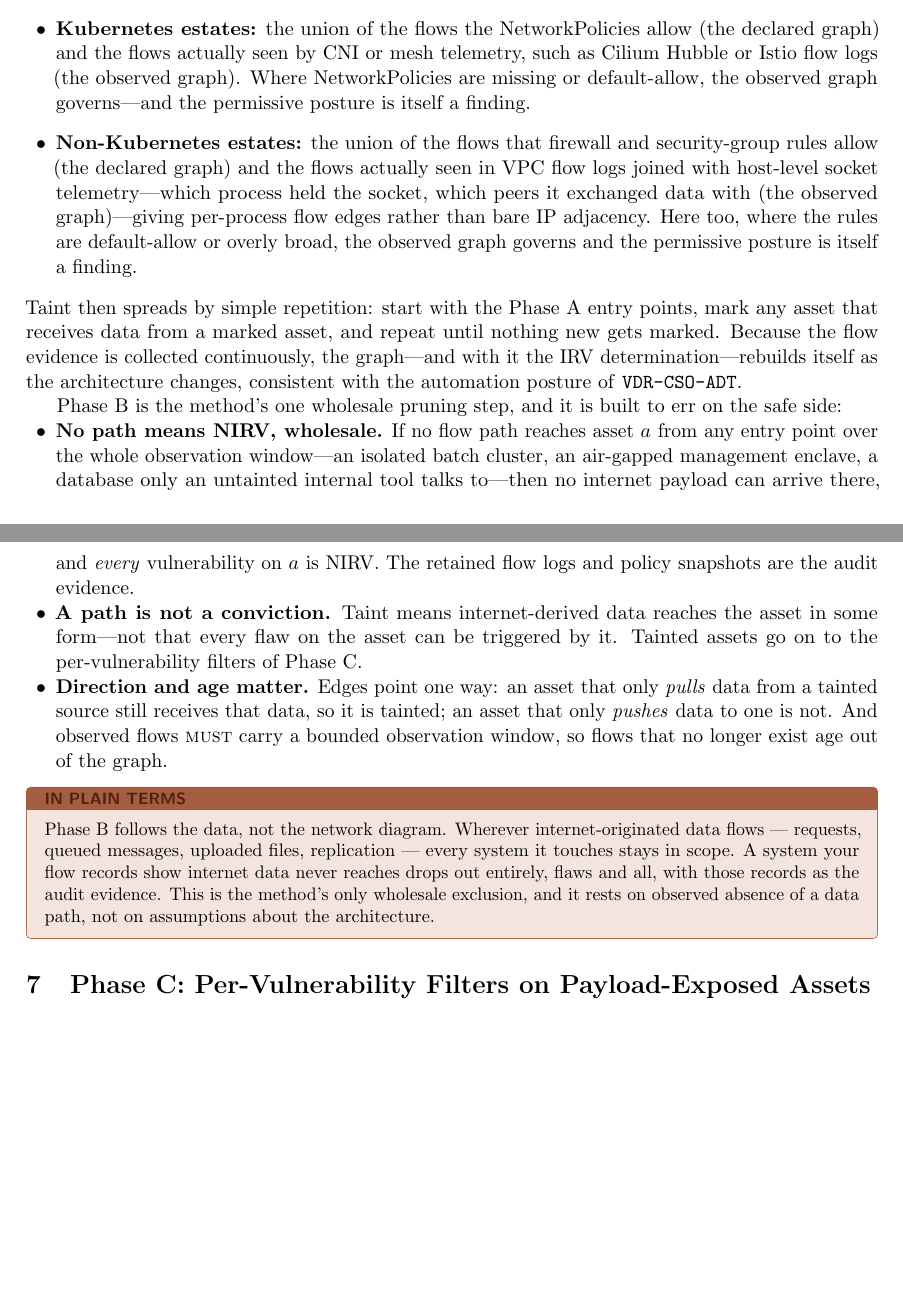
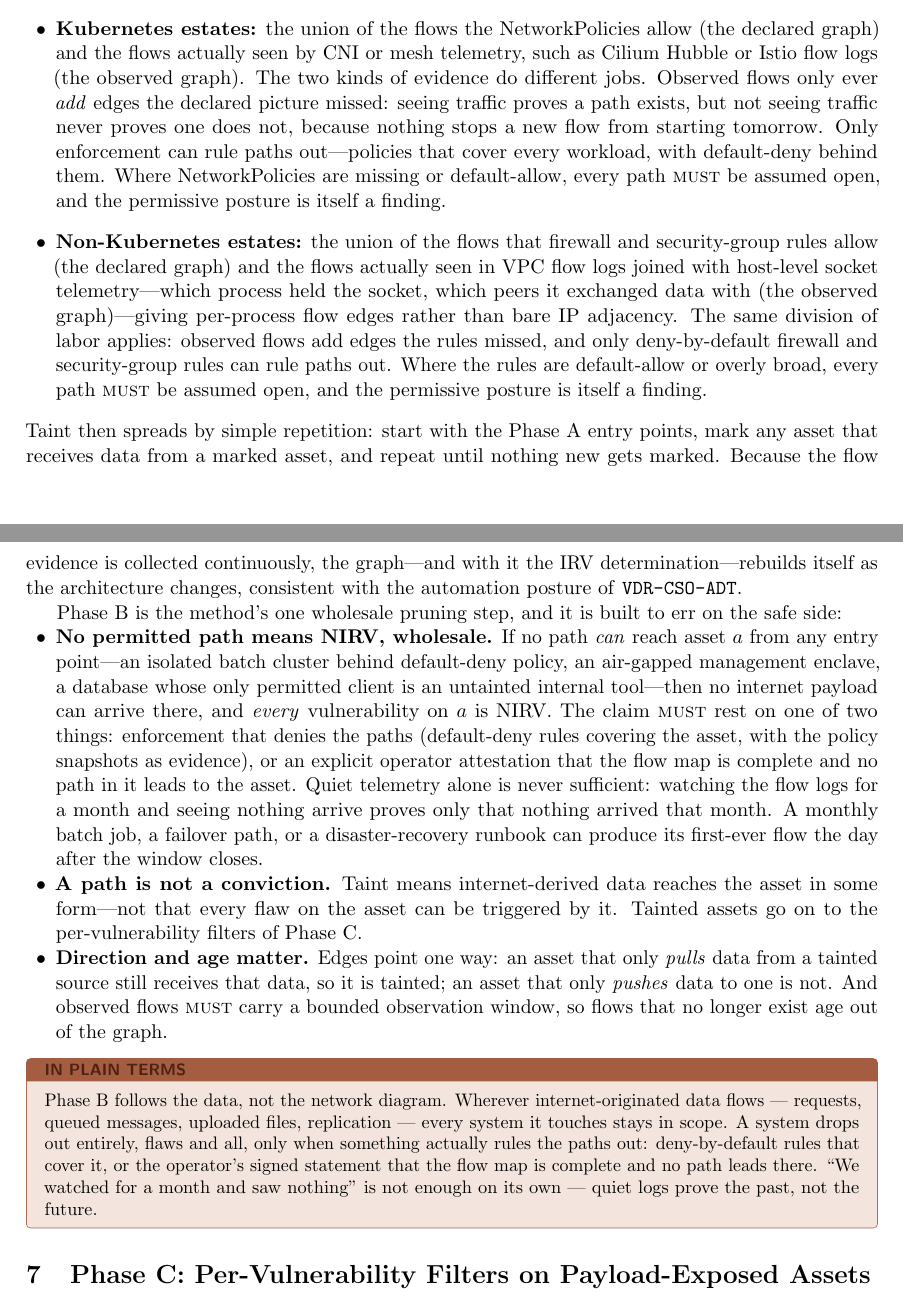
Before and after one commit to stackArmor/rfc-fedramp-vdr, a LaTeX paper (internet-accessibility.tex): two parts of pages 9 and 10 of 16 before the commit and two parts of pages 9 and 10 of 17 after it, joined at a grey line, cut so that both start at the same text, the shorter picture padded with empty space. Compiled offline with pdfLaTeX.

Commit message:
docs: raise Phase B pruning evidence bar to enforcement or attestation
Observed flows now only ever add edges; wholesale NIRV pruning requires
default-deny enforcement coverage or an operator attestation of flow-map
completeness. Telemetry silence over a bounded window is no longer
sufficient, aligning the paper with the trivy-plugin-vdr consumer rule.

```diff
--- a/internet-accessibility.tex
+++ b/internet-accessibility.tex
@@ -240,20 +240,20 @@ Phase B implements the \code{FRD-IRV} note that reachability ``includes machine-
 
 Perfect data-flow analysis is impossible at this scale, so the method deliberately over-counts, using two kinds of evidence:
 \begin{itemize}[leftmargin=1.5em]
-\item \textbf{Kubernetes estates:} the union of the flows the NetworkPolicies allow (the declared graph) and the flows actually seen by CNI or mesh telemetry, such as Cilium Hubble or Istio flow logs (the observed graph). Where NetworkPolicies are missing or default-allow, the observed graph governs---and the permissive posture is itself a finding.
-\item \textbf{Non-Kubernetes estates:} the union of the flows that firewall and security-group rules allow (the declared graph) and the flows actually seen in VPC flow logs joined with host-level socket telemetry---which process held the socket, which peers it exchanged data with (the observed graph)---giving per-process flow edges rather than bare IP adjacency. Here too, where the rules are default-allow or overly broad, the observed graph governs and the permissive posture is itself a finding.
+\item \textbf{Kubernetes estates:} the union of the flows the NetworkPolicies allow (the declared graph) and the flows actually seen by CNI or mesh telemetry, such as Cilium Hubble or Istio flow logs (the observed graph). The two kinds of evidence do different jobs. Observed flows only ever \emph{add} edges the declared picture missed: seeing traffic proves a path exists, but not seeing traffic never proves one does not, because nothing stops a new flow from starting tomorrow. Only enforcement can rule paths out---policies that cover every workload, with default-deny behind them. Where NetworkPolicies are missing or default-allow, every path \rfckw{must} be assumed open, and the permissive posture is itself a finding.
+\item \textbf{Non-Kubernetes estates:} the union of the flows that firewall and security-group rules allow (the declared graph) and the flows actually seen in VPC flow logs joined with host-level socket telemetry---which process held the socket, which peers it exchanged data with (the observed graph)---giving per-process flow edges rather than bare IP adjacency. The same division of labor applies: observed flows add edges the rules missed, and only deny-by-default firewall and security-group rules can rule paths out. Where the rules are default-allow or overly broad, every path \rfckw{must} be assumed open, and the permissive posture is itself a finding.
 \end{itemize}
 Taint then spreads by simple repetition: start with the Phase A entry points, mark any asset that receives data from a marked asset, and repeat until nothing new gets marked. Because the flow evidence is collected continuously, the graph---and with it the IRV determination---rebuilds itself as the architecture changes, consistent with the automation posture of \code{VDR-CSO-ADT}.
 
 Phase B is the method's one wholesale pruning step, and it is built to err on the safe side:
 \begin{itemize}[leftmargin=1.5em, nosep]
-\item \textbf{No path means NIRV, wholesale.} If no flow path reaches asset $a$ from any entry point over the whole observation window---an isolated batch cluster, an air-gapped management enclave, a database only an untainted internal tool talks to---then no internet payload can arrive there, and \emph{every} vulnerability on $a$ is NIRV. The retained flow logs and policy snapshots are the audit evidence.
+\item \textbf{No permitted path means NIRV, wholesale.} If no path \emph{can} reach asset $a$ from any entry point---an isolated batch cluster behind default-deny policy, an air-gapped management enclave, a database whose only permitted client is an untainted internal tool---then no internet payload can arrive there, and \emph{every} vulnerability on $a$ is NIRV. The claim \rfckw{must} rest on one of two things: enforcement that denies the paths (default-deny rules covering the asset, with the policy snapshots as evidence), or an explicit operator attestation that the flow map is complete and no path in it leads to the asset. Quiet telemetry alone is never sufficient: watching the flow logs for a month and seeing nothing arrive proves only that nothing arrived that month. A monthly batch job, a failover path, or a disaster-recovery runbook can produce its first-ever flow the day after the window closes.
 \item \textbf{A path is not a conviction.} Taint means internet-derived data reaches the asset in some form---not that every flaw on the asset can be triggered by it. Tainted assets go on to the per-vulnerability filters of Phase C.
 \item \textbf{Direction and age matter.} Edges point one way: an asset that only \emph{pulls} data from a tainted source still receives that data, so it is tainted; an asset that only \emph{pushes} data to one is not. And observed flows \rfckw{must} carry a bounded observation window, so flows that no longer exist age out of the graph.
 \end{itemize}
 
 \begin{plain}
-Phase B follows the data, not the network diagram. Wherever internet-originated data flows --- requests, queued messages, uploaded files, replication --- every system it touches stays in scope. A system your flow records show internet data never reaches drops out entirely, flaws and all, with those records as the audit evidence. This is the method's only wholesale exclusion, and it rests on observed absence of a data path, not on assumptions about the architecture.
+Phase B follows the data, not the network diagram. Wherever internet-originated data flows --- requests, queued messages, uploaded files, replication --- every system it touches stays in scope. A system drops out entirely, flaws and all, only when something actually rules the paths out: deny-by-default rules that cover it, or the operator's signed statement that the flow map is complete and no path leads there. ``We watched for a month and saw nothing'' is not enough on its own --- quiet logs prove the past, not the future.
 \end{plain}
 
 \section{Phase C: Per-Vulnerability Filters on Payload-Exposed Assets}
```
Also changed, not shown: internet-accessibility.tex (2 more changed lines).
